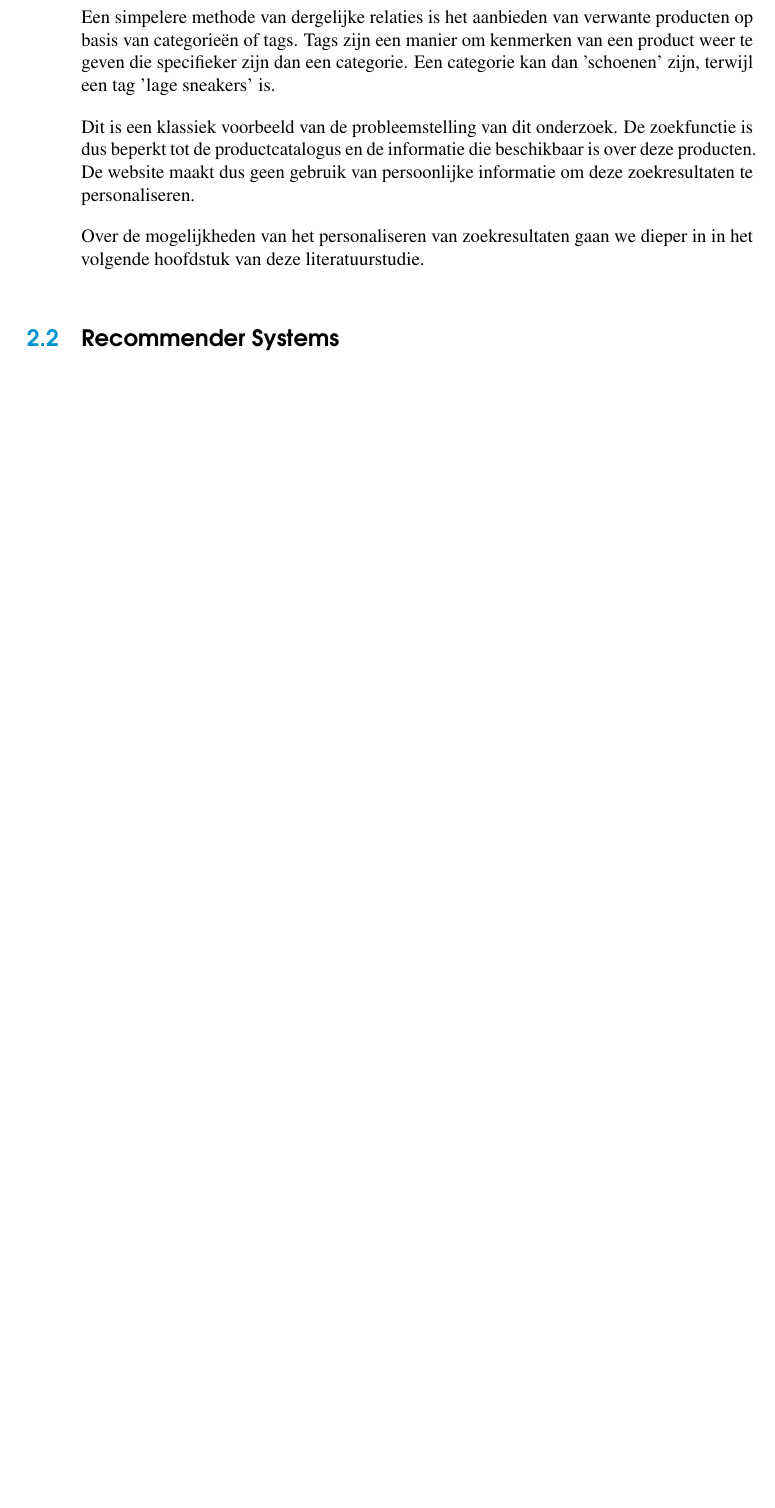
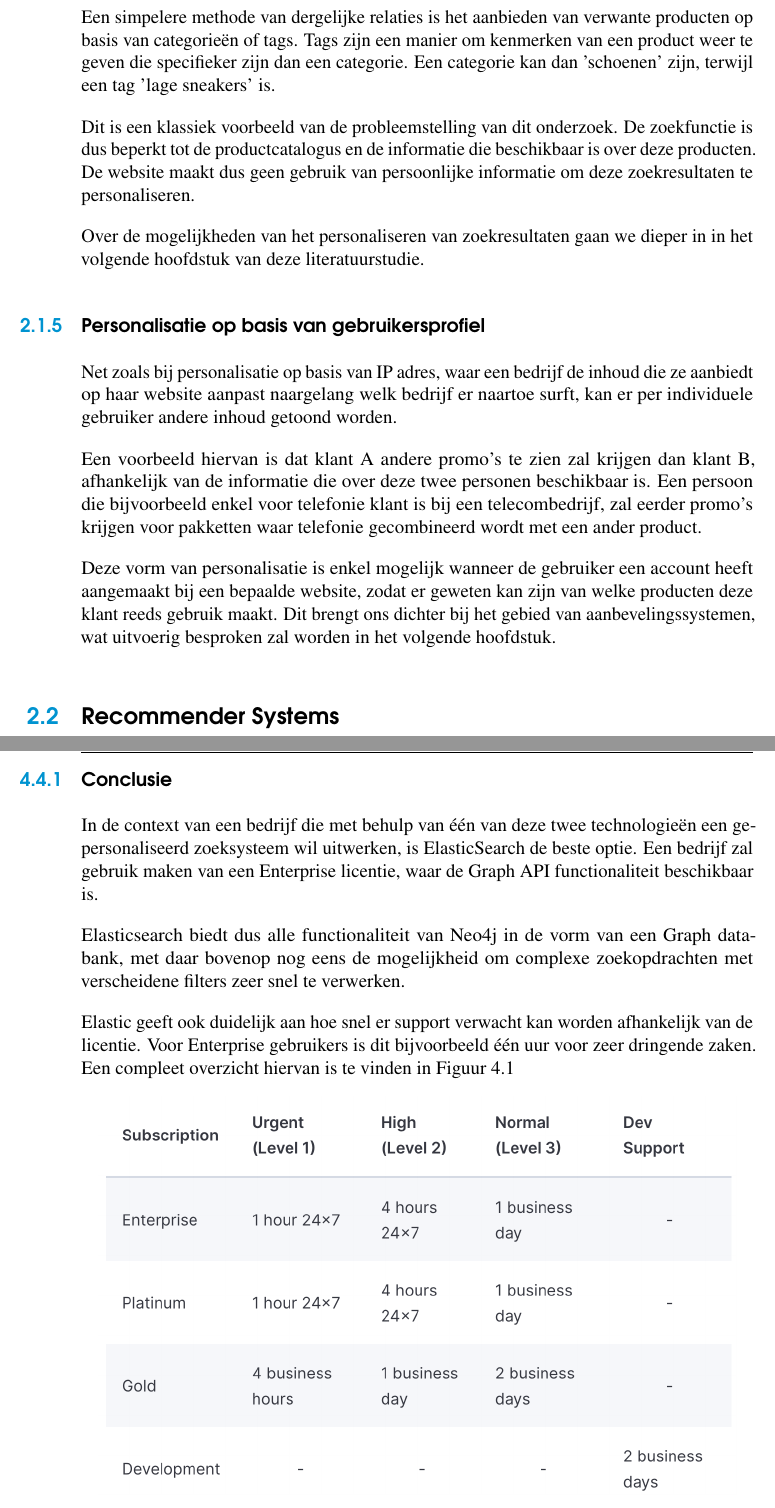
Before and after one commit to Shauni-VdV/Bachelorproef-HoGent, a LaTeX thesis (bachproef/bachproef-tin.tex, which reads bachproef/conclusie.tex, bachproef/standvanzaken.tex): part of page 26 of 69 before the commit and two parts of pages 26 and 62 of 71 after it, the two joined at a grey line, cut so that both start at the same text, the shorter picture padded with empty space. Compiled offline with pdfLaTeX.

Commit message:
Aanpassingen feedback promotor

```diff
--- a/bachproef/conclusie.tex
+++ b/bachproef/conclusie.tex
@@ -88,4 +87,18 @@ Om een antwoord te geven op de derde onderzoeksvraag, kan er uit de vorige parag
 
 Uit het onderzoek bleek dat Elasticsearch als basis niet geschikt is voor het leggen van connecties tussen personen, en dus ook niet voor het leggen van connecties tussen producten. Indien men een licentie aankoopt kan er wel gebruikt gemaakt worden van Graph functionaliteiten. Hiermee wordt de laatste onderzoeksvraag beantwoord.
 
-\newpage
+
+\subsection{Conclusie}
+\label{subsec:finalConclusie}
+
+In de context van een bedrijf die met behulp van één van deze twee technologieën een gepersonaliseerd zoeksysteem wil uitwerken, is ElasticSearch de beste optie. Een bedrijf zal gebruik maken van een Enterprise licentie, waar de Graph API functionaliteit beschikbaar is.
+
+Elasticsearch biedt dus alle functionaliteit van Neo4j in de vorm van een Graph databank, met daar bovenop nog eens de mogelijkheid om complexe zoekopdrachten met verscheidene filters zeer snel te verwerken.
+
+Elastic geeft ook duidelijk aan hoe snel er support verwacht kan worden afhankelijk van de licentie. Voor Enterprise gebruikers is dit bijvoorbeeld één uur voor zeer dringende zaken.
+Een compleet overzicht hiervan is te vinden in Figuur \ref{fig:elasticSupport}
+
+\begin{figure} [ht]
+	\centering
+	\includegraphics[width=0.95\textwidth]{img/elastic-support}
+	\caption{Elastic.co Support}
--- a/bachproef/standvanzaken.tex
+++ b/bachproef/standvanzaken.tex
@@ -75,6 +75,15 @@ Dit is een klassiek voorbeeld van de probleemstelling van dit onderzoek. De zoek
 
 Over de mogelijkheden van het personaliseren van zoekresultaten gaan we dieper in in het volgende hoofdstuk van deze literatuurstudie.
 
+ \subsection{Personalisatie op basis van gebruikersprofiel}
+\label{subsec:Personalisatie op basis van gebruikersprofiel}
+
+Net zoals bij personalisatie op basis van IP adres, waar een bedrijf de inhoud die ze aanbiedt op haar website aanpast naargelang welk bedrijf er naartoe surft, kan er per individuele gebruiker andere inhoud getoond worden.
+
+Een voorbeeld hiervan is dat klant A andere promo's te zien zal krijgen dan klant B, afhankelijk van de informatie die over deze twee personen beschikbaar is. Een persoon die bijvoorbeeld enkel voor telefonie klant is bij een telecombedrijf, zal eerder promo's krijgen voor pakketten waar telefonie gecombineerd wordt met een ander product.
+
+Deze vorm van personalisatie is enkel mogelijk wanneer de gebruiker een account heeft aangemaakt bij een bepaalde website, zodat er geweten kan zijn van welke producten deze klant reeds gebruik maakt. Dit brengt ons dichter bij het gebied van aanbevelingssystemen, wat uitvoerig besproken zal worden in het volgende hoofdstuk.
+
 \section{Recommender Systems}
 \label{sec:Recommender Systems}
 Recommender Systems \autocite{Resnick1997} zijn aanbevelingen vanuit het systeem die rekening houden met de beschikbare informatie van gebruikers en hun voorkeuren om zo een filter te plaatsen op de informatie die weergegeven wordt. Verder zullen we deze benoemen aan de hand  van hun Nederlandse naam 'aanbevelingssystemen'.
```
Also changed, not shown: bachproef/methodologie.tex (+1 -1 lines), bachproef/bachproef-tin.pdf, bachproef/img/elastic-support.png (added), bachproef/conclusie.tex (12 more changed lines), bachproef/standvanzaken.tex (27 more changed lines), 6 other files.
